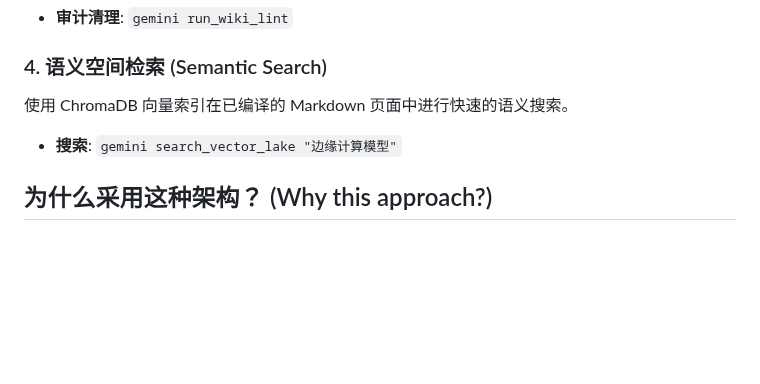
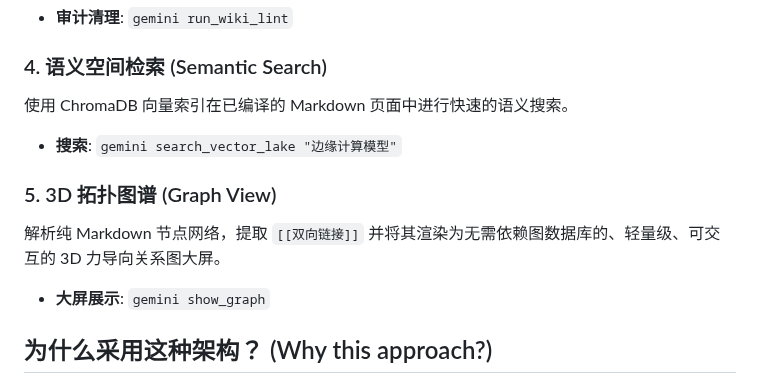
Before and after one commit to shawnshi/vector-lake, a Markdown page: README.md, the part around the change. GitHub-like rendering; blank space fills up the shorter version.

Commit message:
docs: add show_graph command documentation

```diff
--- a/README.md
+++ b/README.md
@@ -49,5 +49,10 @@
 
 *   **搜索**: `gemini search_vector_lake "边缘计算模型"`
 
+### 5. 3D 拓扑图谱 (Graph View)
+解析纯 Markdown 节点网络，提取 `[[双向链接]]` 并将其渲染为无需依赖图数据库的、轻量级、可交互的 3D 力导向关系图大屏。
+
+*   **大屏展示**: `gemini show_graph`
+
 ## 为什么采用这种架构？ (Why this approach?)
 传统的 RAG 系统在每次被提问时都在从零开始重新拼凑知识碎片。而 LLM-Wiki 模式将知识编译一次并保持常新。交叉引用在物理层面上真实存在；事实冲突会被显式标注；逻辑综合反映了您阅读过的一切。维护一个维基百科所带来的记账、打标签、更新链接的庞大“脑力体力活”——现在已完全外包给了永不疲倦的 LLM。
```
